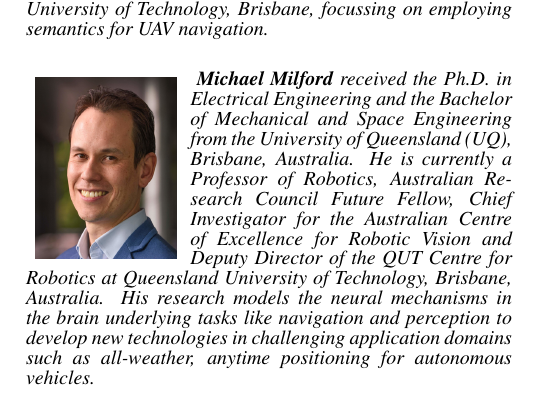
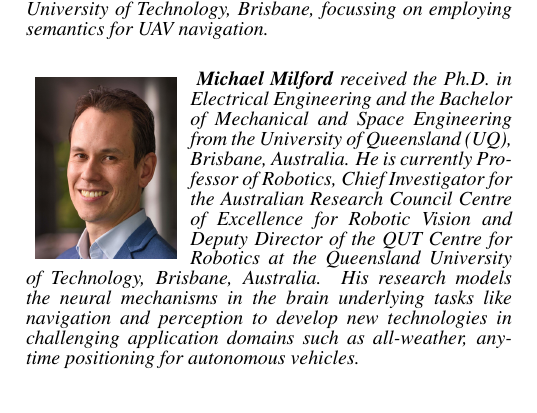
Before and after one commit to NicoMandel/Ologs, a LaTeX paper (latex/main.tex): part of one column of page 8 of 8, cut so that both start at the same text. Compiled offline with pdfLaTeX.

Commit message:
[Nico] - v2.3.5 - MM updated Bio

```diff
--- a/latex/main.tex
+++ b/latex/main.tex
@@ -326,7 +326,8 @@ This research was conducted by the Australian Research Council Centre of Excelle
 \end{biographywithpic}
 
 \begin{biographywithpic}{Michael Milford}{Milford_2019_resized.png}
-    received the Ph.D. in Electrical Engineering and the Bachelor of Mechanical and Space Engineering from the University of Queensland (UQ), Brisbane, Australia. He is currently a Professor of Robotics, Australian Research Council Future Fellow, Chief Investigator for the Australian Centre of Excellence for Robotic Vision and Deputy Director of the QUT Centre for Robotics at Queensland University of Technology, Brisbane, Australia. His research models the neural mechanisms in the brain underlying tasks like navigation and perception to develop new technologies in challenging application domains such as all-weather, anytime positioning for autonomous vehicles.
+    received the Ph.D. in Electrical Engineering and the Bachelor of Mechanical and Space Engineering from the University of Queensland (UQ), Brisbane, Australia. He is currently Professor of Robotics, Chief Investigator for the Australian Research Council Centre of Excellence for Robotic Vision and Deputy Director of the QUT Centre for Robotics at the Queensland University of Technology, Brisbane, Australia. His research models the neural mechanisms in the brain underlying tasks like navigation and perception to develop new technologies in challenging application domains such as all-weather, anytime positioning for autonomous vehicles.
+
 \end{biographywithpic}
 
 \begin{biographywithpic}{Felipe Gonzalez}{Felipe_resized.jpg}
```
Also changed, not shown: latex/main.tex (2 more changed lines).
